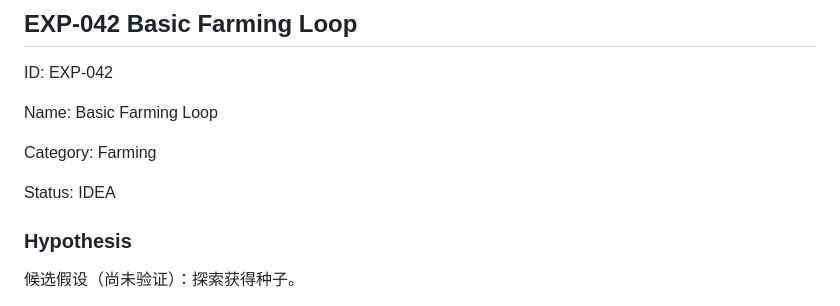
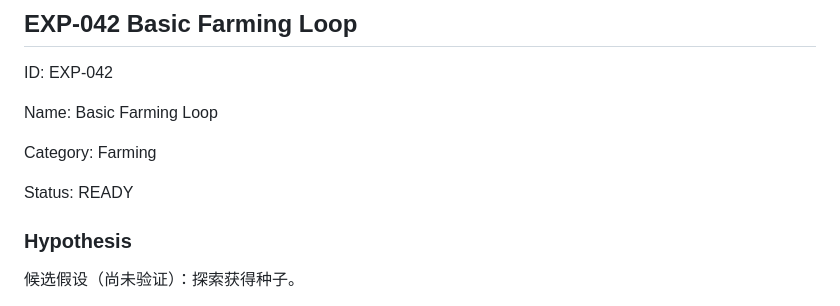
Before and after one commit to Junli-Huang/game-prototype-lab, a Markdown page: docs/experiment-backlog.md, the part around the change. Rendered like a GitHub page.

Commit message:
Select EXP-042 basic farming loop

```diff
--- a/docs/experiment-backlog.md
+++ b/docs/experiment-backlog.md
@@ -2540,7 +2540,7 @@ Name: Basic Farming Loop
 
 Category: Farming
 
-Status: IDEA
+Status: READY
 
 ### Hypothesis
 
```
